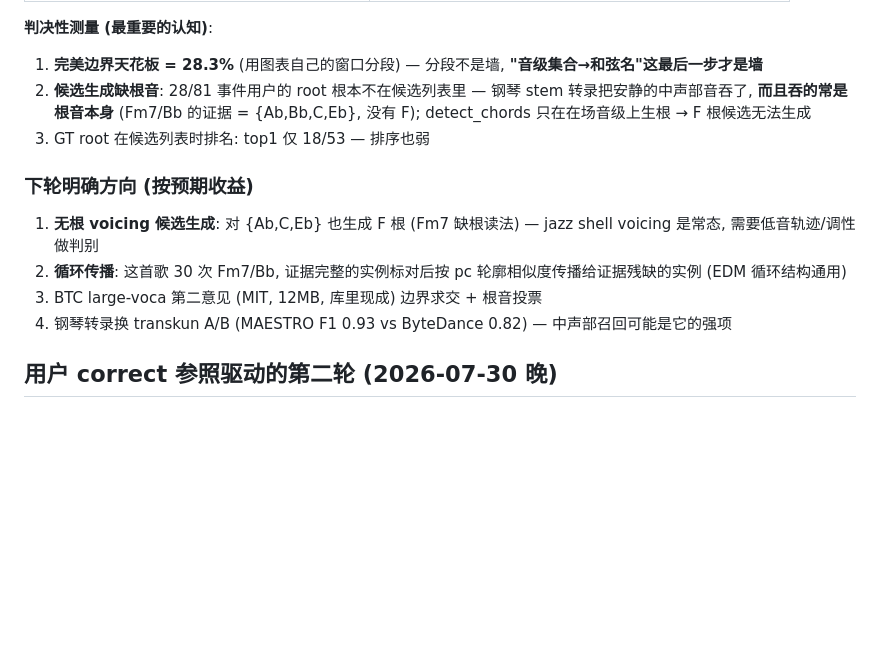
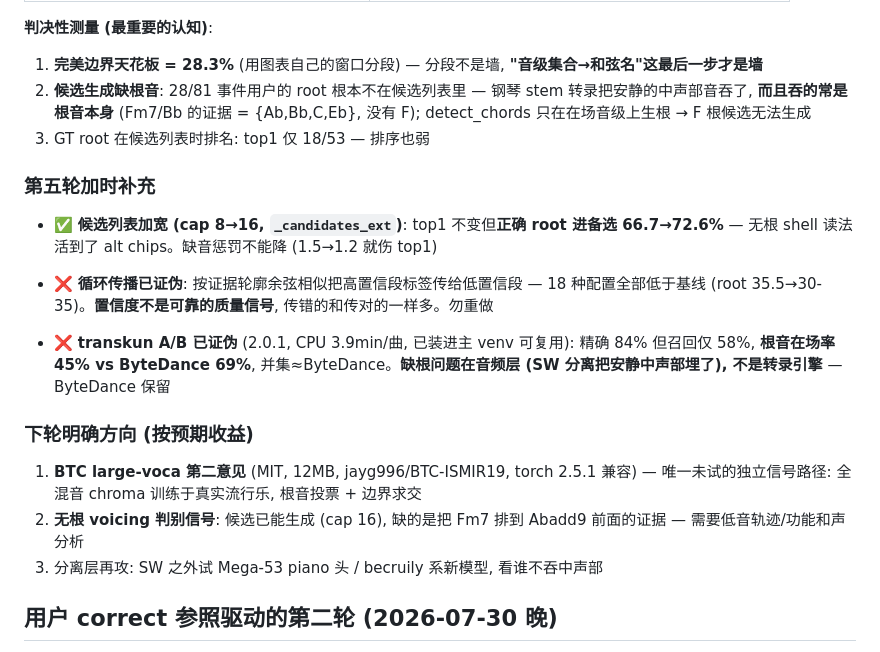
Before and after one commit to KunqiK/mychord, a Markdown page: auto-transcribe/RESEARCH.md, the part around the change. GitHub-like rendering; blank space fills up the shorter version.

Commit message:
docs(auto-transcribe): round 5 falsifications - loop propagation, transkun
Loop propagation (similarity-vote labels from confident to weak segments):
all 18 configs below baseline - confidence is not a reliable quality
signal. transkun A/B on the piano stem: precision 84% but recall 58% and
root-present 45% vs ByteDance 69%; union adds nothing. The missing-root
problem lives in the AUDIO (separation buries quiet mid-voices), not the
transcription engine. Next lever: BTC large-voca second opinion.
transkun stays installed in the main venv for piano-recording use.

Co-Authored-By: Claude Fable 5 <noreply@anthropic.com>

```diff
--- a/auto-transcribe/RESEARCH.md
+++ b/auto-transcribe/RESEARCH.md
@@ -160,12 +160,18 @@ vs GT 全和声轨 (evaluate_gt): compat 72.8%, root 31.3% — 同向。selftest
 2. **候选生成缺根音**: 28/81 事件用户的 root 根本不在候选列表里 — 钢琴 stem 转录把安静的中声部音吞了, **而且吞的常是根音本身** (Fm7/Bb 的证据 = {Ab,Bb,C,Eb}, 没有 F); detect_chords 只在在场音级上生根 → F 根候选无法生成
 3. GT root 在候选列表时排名: top1 仅 18/53 — 排序也弱
 
+### 第五轮加时补充
+
+- ✅ **候选列表加宽 (cap 8→16, `_candidates_ext`)**: top1 不变但**正确 root 进备选 66.7→72.6%** — 无根 shell 读法活到了 alt chips。缺音惩罚不能降 (1.5→1.2 就伤 top1)
+- ❌ **循环传播已证伪**: 按证据轮廓余弦相似把高置信段标签传给低置信段 — 18 种配置全部低于基线 (root 35.5→30-35)。**置信度不是可靠的质量信号**, 传错的和传对的一样多。勿重做
+
+- ❌ **transkun A/B 已证伪** (2.0.1, CPU 3.9min/曲, 已装进主 venv 可复用): 精确 84% 但召回仅 58%, **根音在场率 45% vs ByteDance 69%**, 并集≈ByteDance。**缺根问题在音频层 (SW 分离把安静中声部埋了), 不是转录引擎** — ByteDance 保留
+
 ### 下轮明确方向 (按预期收益)
 
-1. **无根 voicing 候选生成**: 对 {Ab,C,Eb} 也生成 F 根 (Fm7 缺根读法) — jazz shell voicing 是常态, 需要低音轨迹/调性做判别
-2. **循环传播**: 这首歌 30 次 Fm7/Bb, 证据完整的实例标对后按 pc 轮廓相似度传播给证据残缺的实例 (EDM 循环结构通用)
-3. BTC large-voca 第二意见 (MIT, 12MB, 库里现成) 边界求交 + 根音投票
-4. 钢琴转录换 transkun A/B (MAESTRO F1 0.93 vs ByteDance 0.82) — 中声部召回可能是它的强项
+1. **BTC large-voca 第二意见** (MIT, 12MB, jayg996/BTC-ISMIR19, torch 2.5.1 兼容) — 唯一未试的独立信号路径: 全混音 chroma 训练于真实流行乐, 根音投票 + 边界求交
+2. **无根 voicing 判别信号**: 候选已能生成 (cap 16), 缺的是把 Fm7 排到 Abadd9 前面的证据 — 需要低音轨迹/功能和声分析
+3. 分离层再攻: SW 之外试 Mega-53 piano 头 / becruily 系新模型, 看谁不吞中声部
 
 ## 用户 correct 参照驱动的第二轮 (2026-07-30 晚)
 
```
